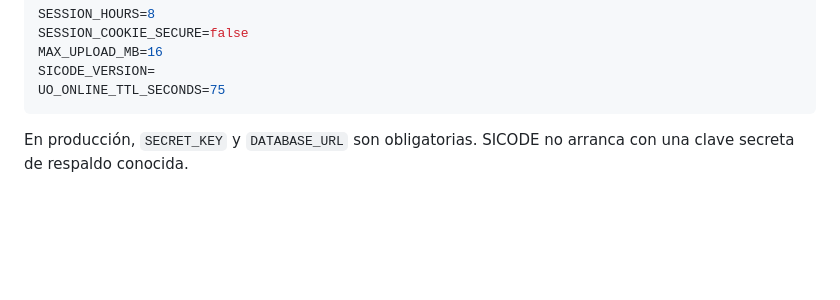
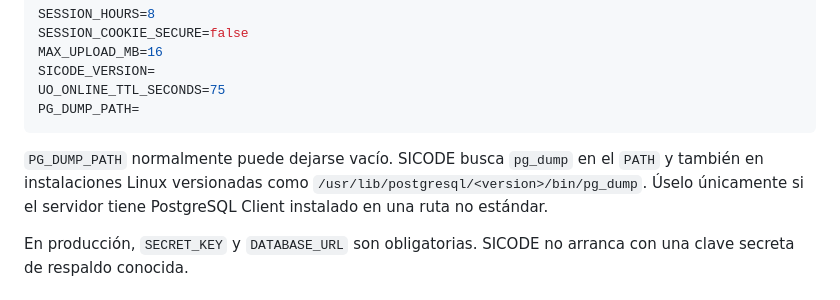
Before and after one commit to RGDeveloper-UCT/SICODE-UCT, a Markdown page: README.md, the part around the change. Rendered like a GitHub page; blank space fills up the shorter version.

Commit message:
docs: documentar resolución de pg_dump

````diff
--- a/README.md
+++ b/README.md
@@ -53,7 +53,10 @@ SESSION_COOKIE_SECURE=false
 MAX_UPLOAD_MB=16
 SICODE_VERSION=
 UO_ONLINE_TTL_SECONDS=75
+PG_DUMP_PATH=
 ```
+
+`PG_DUMP_PATH` normalmente puede dejarse vacío. SICODE busca `pg_dump` en el `PATH` y también en instalaciones Linux versionadas como `/usr/lib/postgresql/<version>/bin/pg_dump`. Úselo únicamente si el servidor tiene PostgreSQL Client instalado en una ruta no estándar.
 
 En producción, `SECRET_KEY` y `DATABASE_URL` son obligatorias. SICODE no arranca con una clave secreta de respaldo conocida.
 
````
